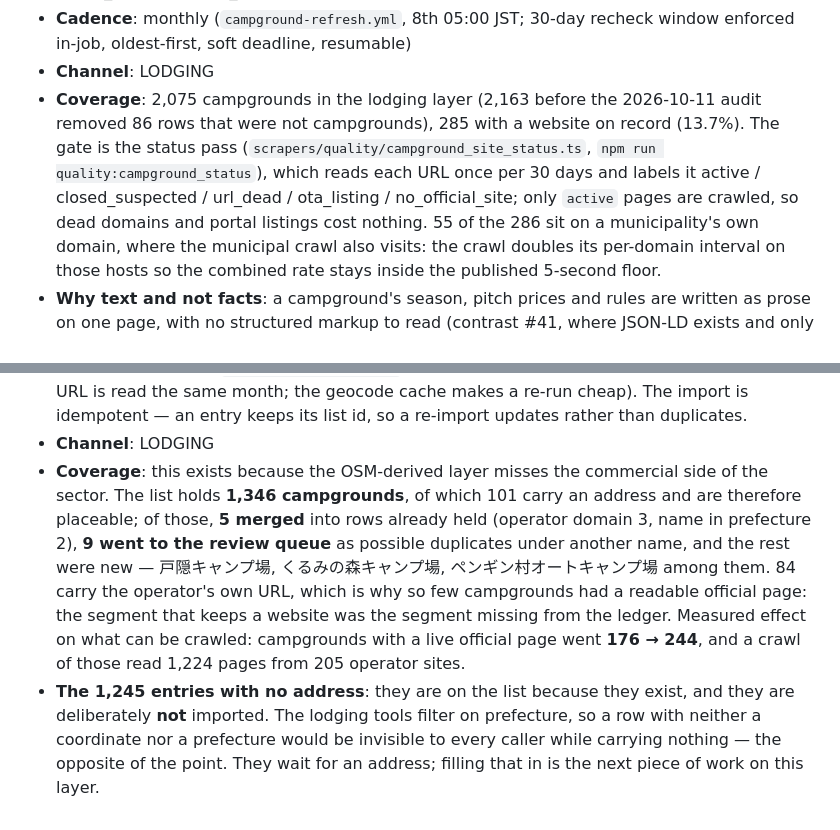
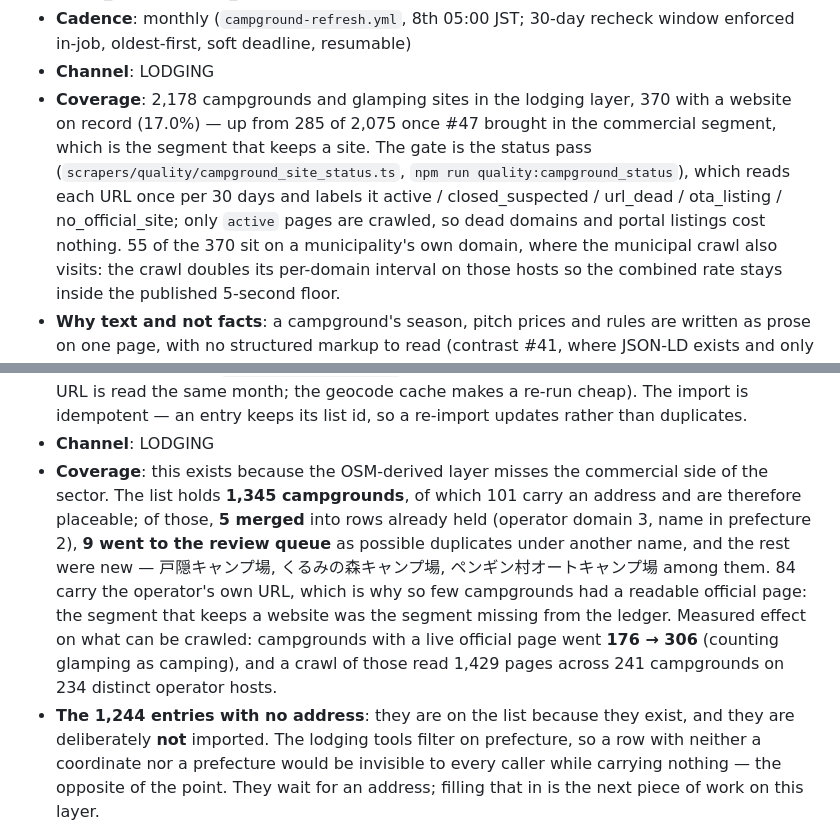
Before and after one commit to ookami0210/japan-travel-mcp, a Markdown page: DATA_SOURCES.md, 2 parts joined by grey strips. Rendered like a GitHub page.

```diff
--- a/DATA_SOURCES.md
+++ b/DATA_SOURCES.md
@@ -414,14 +414,15 @@ requires either extending an existing channel or creating a new one.
 - **Cadence**: monthly (`campground-refresh.yml`, 8th 05:00 JST; 30-day
   recheck window enforced in-job, oldest-first, soft deadline, resumable)
 - **Channel**: LODGING
-- **Coverage**: 2,075 campgrounds in the lodging layer (2,163 before the
-  2026-10-11 audit removed 86 rows that were not campgrounds), 285 with a
-  website on record (13.7%). The gate is the status pass
+- **Coverage**: 2,178 campgrounds and glamping sites in the lodging layer,
+  370 with a website on record (17.0%) — up from 285 of 2,075 once #47 brought
+  in the commercial segment, which is the segment that keeps a site. The gate
+  is the status pass
   (`scrapers/quality/campground_site_status.ts`,
   `npm run quality:campground_status`), which reads each URL once per 30 days
   and labels it active / closed_suspected / url_dead / ota_listing /
   no_official_site; only `active` pages are crawled, so dead domains and
-  portal listings cost nothing. 55 of the 286 sit on a municipality's own
+  portal listings cost nothing. 55 of the 370 sit on a municipality's own
   domain, where the municipal crawl also visits: the crawl doubles its
   per-domain interval on those hosts so the combined rate stays inside the
   published 5-second floor.
@@ -484,7 +485,7 @@ requires either extending an existing channel or creating a new one.
   re-import updates rather than duplicates.
 - **Channel**: LODGING
 - **Coverage**: this exists because the OSM-derived layer misses the commercial
-  side of the sector. The list holds **1,346 campgrounds**, of which 101 carry
+  side of the sector. The list holds **1,345 campgrounds**, of which 101 carry
   an address and are therefore placeable; of those, **5 merged** into rows
   already held (operator domain 3, name in prefecture 2), **9 went to the
   review queue** as possible duplicates under another name, and the rest were
@@ -492,9 +493,10 @@ requires either extending an existing channel or creating a new one.
   them. 84 carry the operator's own URL, which is why so few campgrounds had a
   readable official page: the segment that keeps a website was the segment
   missing from the ledger. Measured effect on what can be crawled: campgrounds
-  with a live official page went **176 → 244**, and a crawl of those read 1,224
-  pages from 205 operator sites.
-- **The 1,245 entries with no address**: they are on the list because they
+  with a live official page went **176 → 306** (counting glamping as camping),
+  and a crawl of those read 1,429 pages across 241 campgrounds on 234 distinct
+  operator hosts.
+- **The 1,244 entries with no address**: they are on the list because they
   exist, and they are deliberately **not** imported. The lodging tools filter
   on prefecture, so a row with neither a coordinate nor a prefecture would be
   invisible to every caller while carrying nothing — the opposite of the point.
```
Also changed, not shown: AGENTS.md (+4 -0 lines), scrapers/hf/dataset_card.md (+5 -4 lines).
